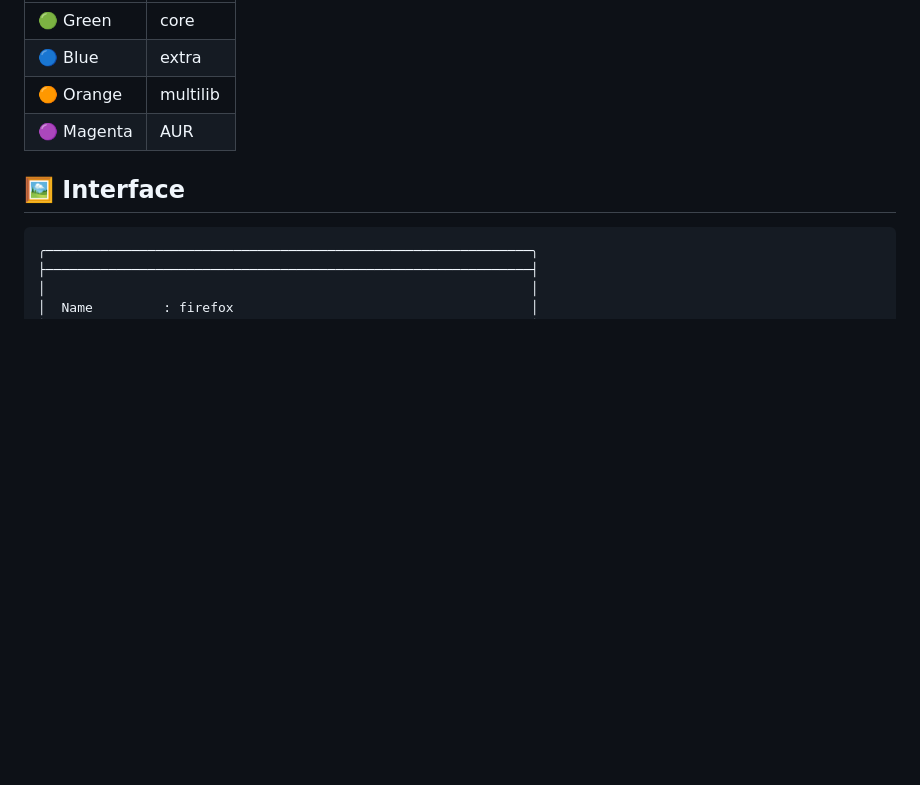
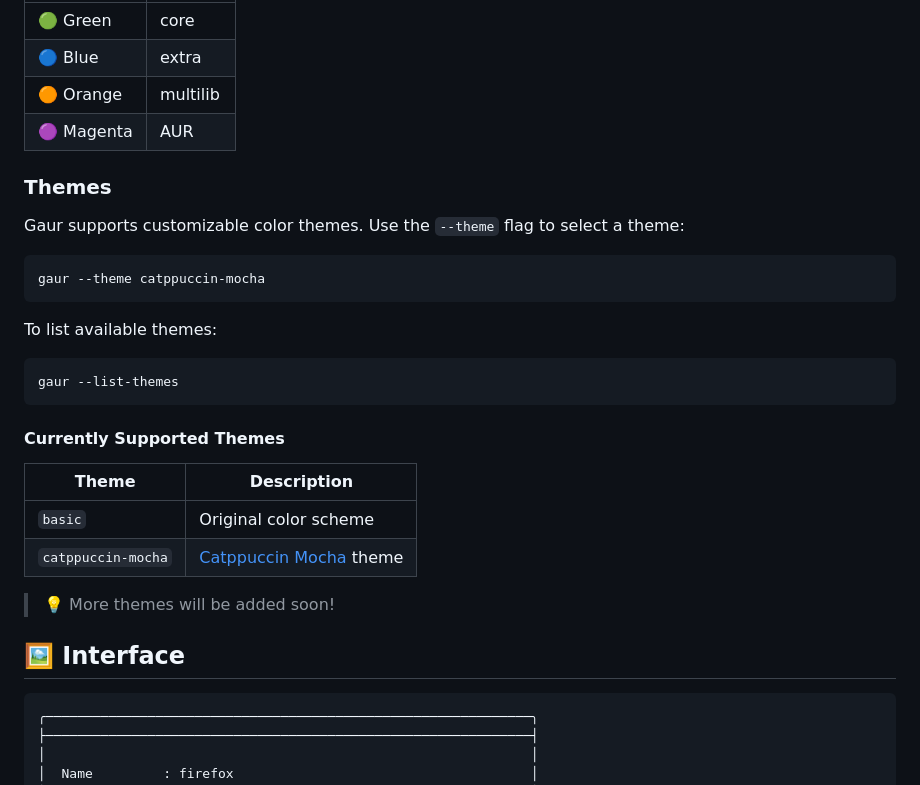
Before and after one commit to prbhtkumr/gaur, a Markdown page: README.md, the part around the change. GitHub-like rendering; blank space fills up the shorter version.

Commit message:
updated readme about the theme changing functionality

````diff
--- a/README.md
+++ b/README.md
@@ -153,6 +153,29 @@ Filter installed packages by type:
 | 🟠 Orange  | multilib |
 | 🟣 Magenta | AUR      |
 
+### Themes
+
+Gaur supports customizable color themes. Use the `--theme` flag to select a theme:
+
+```bash
+gaur --theme catppuccin-mocha
+```
+
+To list available themes:
+
+```bash
+gaur --list-themes
+```
+
+#### Currently Supported Themes
+
+| Theme              | Description                                      |
+| ------------------ | ------------------------------------------------ |
+| `basic`            | Original color scheme                            |
+| `catppuccin-mocha` | [Catppuccin Mocha](https://catppuccin.com) theme |
+
+> 💡 More themes will be added soon!
+
 ## 🖼️ Interface
 
 ```
````
